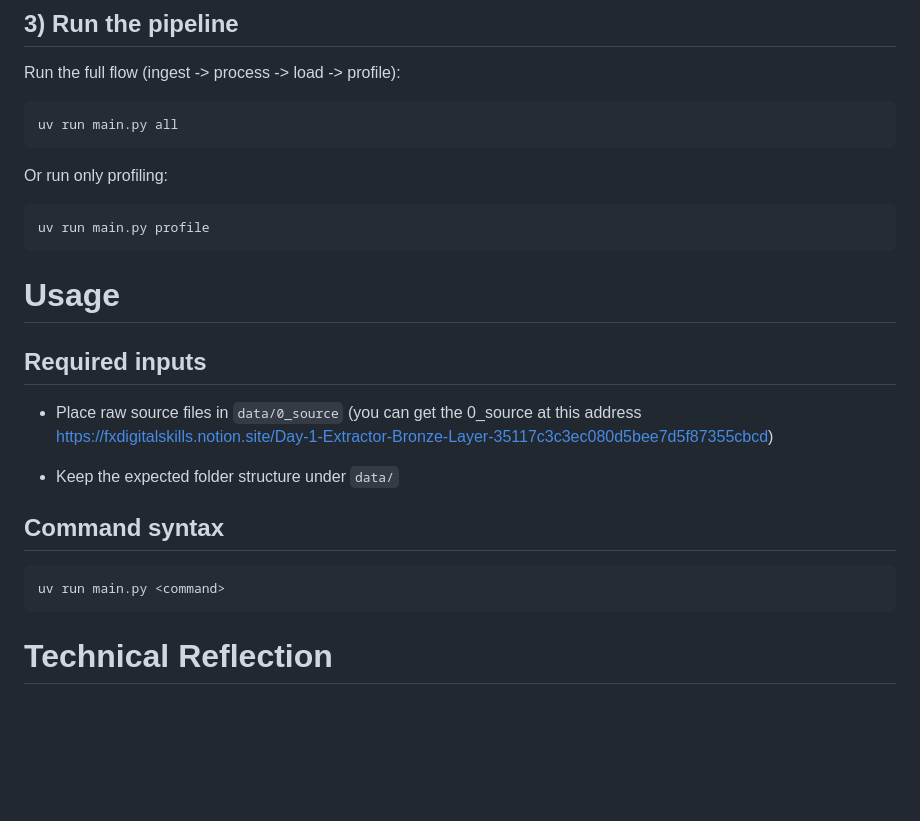
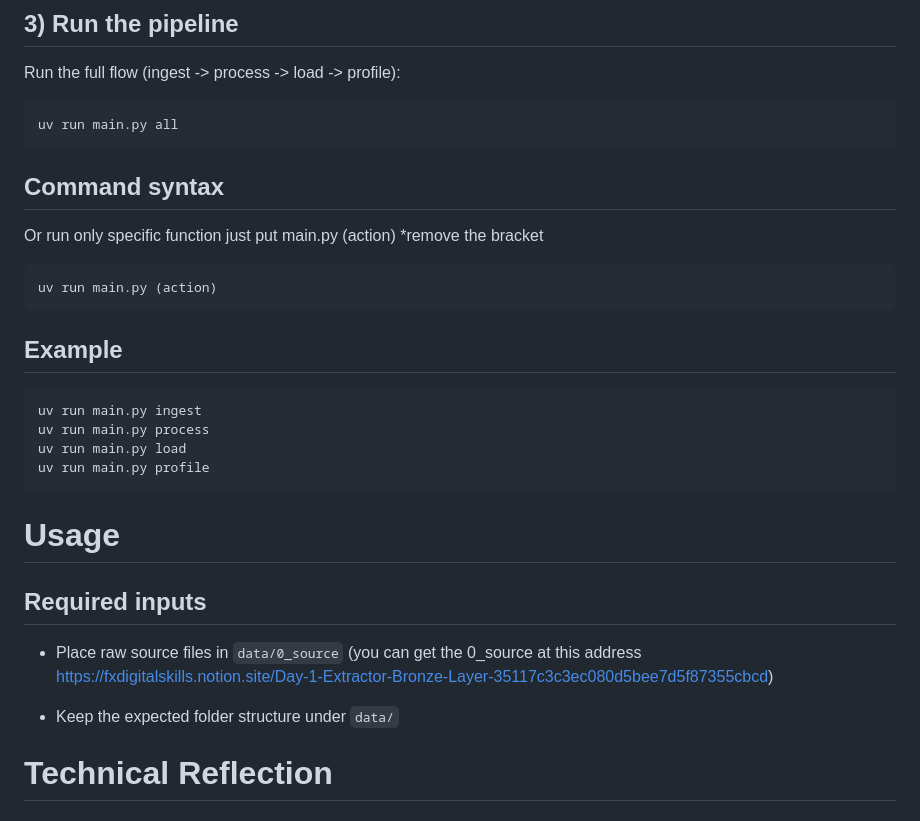
Before and after one commit to izzatredza/Kyouth_Code, a Markdown page: week1/README.md, the part around the change. GitHub-like rendering; blank space fills up the shorter version.

````diff
--- a/week1/README.md
+++ b/week1/README.md
@@ -38,9 +38,19 @@ Run the full flow (ingest -> process -> load -> profile):
 uv run main.py all
 ```
 
-Or run only profiling:
+## Command syntax
+Or run only specific function just put main.py (action) *remove the bracket
 
 ```bash
+uv run main.py (action)
+```
+
+## Example
+
+```bash
+uv run main.py ingest
+uv run main.py process
+uv run main.py load
 uv run main.py profile
 ```
 
@@ -52,11 +62,6 @@ uv run main.py profile
 
 - Keep the expected folder structure under `data/`
 
-## Command syntax
-
-```bash
-uv run main.py <command>
-```
 
 # Technical Reflection
 
````
